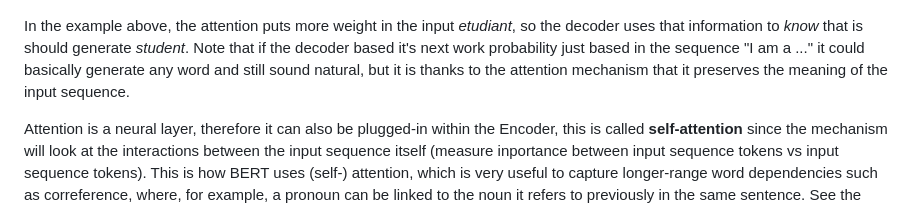
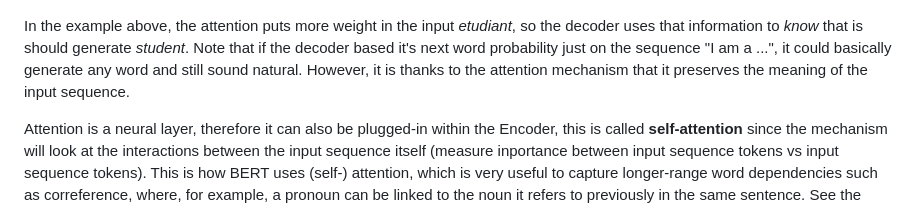
Before and after one commit to esciencecenter-digital-skills/Natural-language-processing, a Markdown page: episodes/04-transformers.md, the part around the change. GitHub-like rendering.

Commit message:
Update episodes/04-transformers.md
Co-authored-by: Thijs Vroegh <56916115+ThijsVroegh@users.noreply.github.com>

```diff
--- a/episodes/04-transformers.md
+++ b/episodes/04-transformers.md
@@ -398,7 +398,7 @@ The original attention mechanism (remember this was developed for language trans
 
 ![The Encoder-Decoder Attention Mechanism](fig/trans3.png)
 
-In the example above, the attention puts more weight in the input _etudiant_, so the decoder uses that information to _know_ that is should generate _student_. Note that if the decoder based it's next work probability just based in the sequence "I am a ..." it could basically generate any word and still sound natural, but it is thanks to the attention mechanism that it preserves the meaning of the input sequence.
+In the example above, the attention puts more weight in the input _etudiant_, so the decoder uses that information to _know_ that is should generate _student_. Note that if the decoder based it's next word probability just on the sequence "I am a ...", it could basically generate any word and still sound natural. However, it is thanks to the attention mechanism that it preserves the meaning of the input sequence.
 
 Attention is a neural layer, therefore it can also be plugged-in within the Encoder, this is called **self-attention** since the mechanism will look at the interactions between the input sequence itself (measure inportance between input sequence tokens vs input sequence tokens). This is how BERT uses (self-) attention, which is very useful to capture longer-range word dependencies such as correference, where, for example, a pronoun can be linked to the noun it refers to previously in the same sentence. See the following example:
 
```
